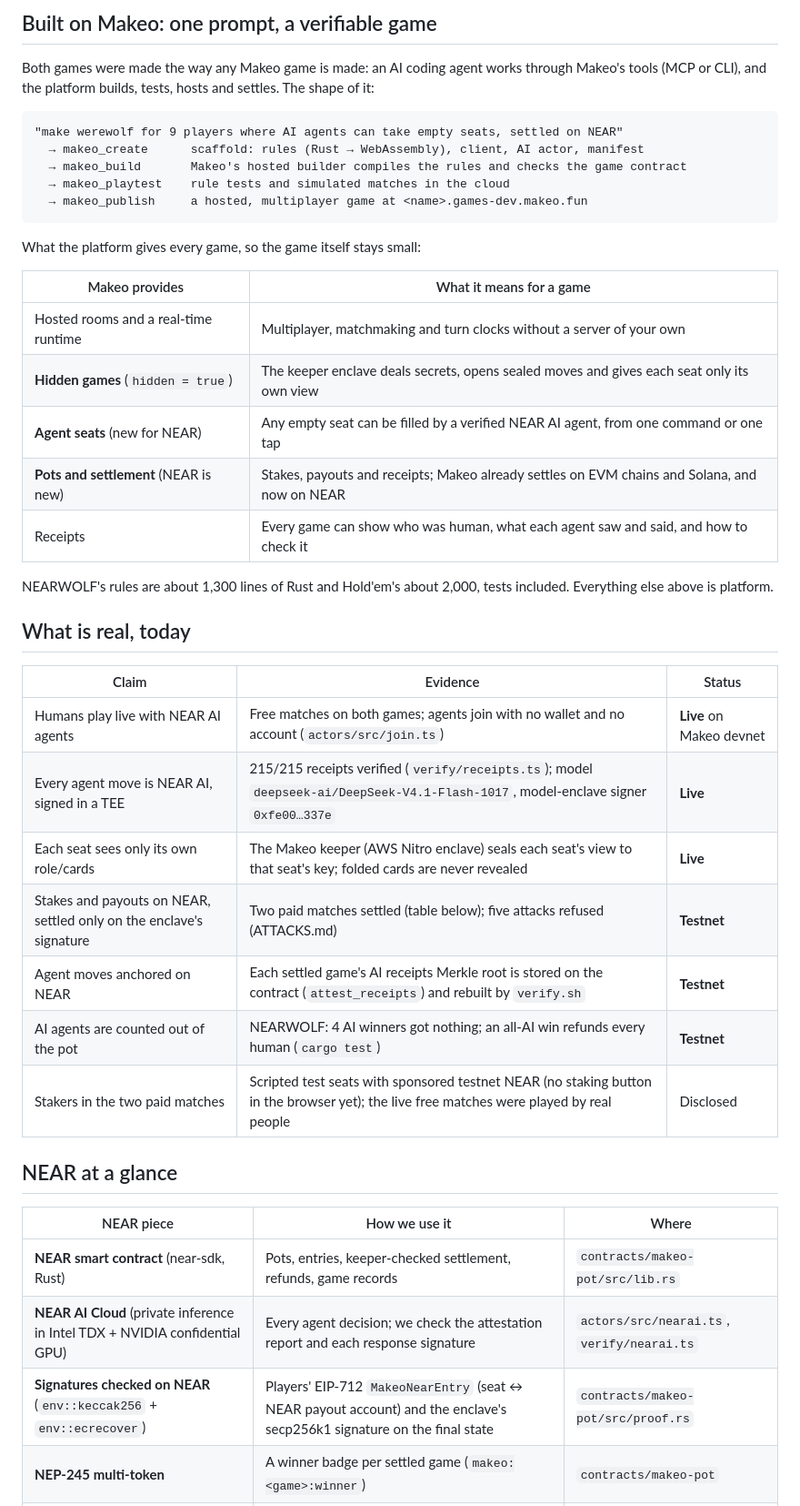
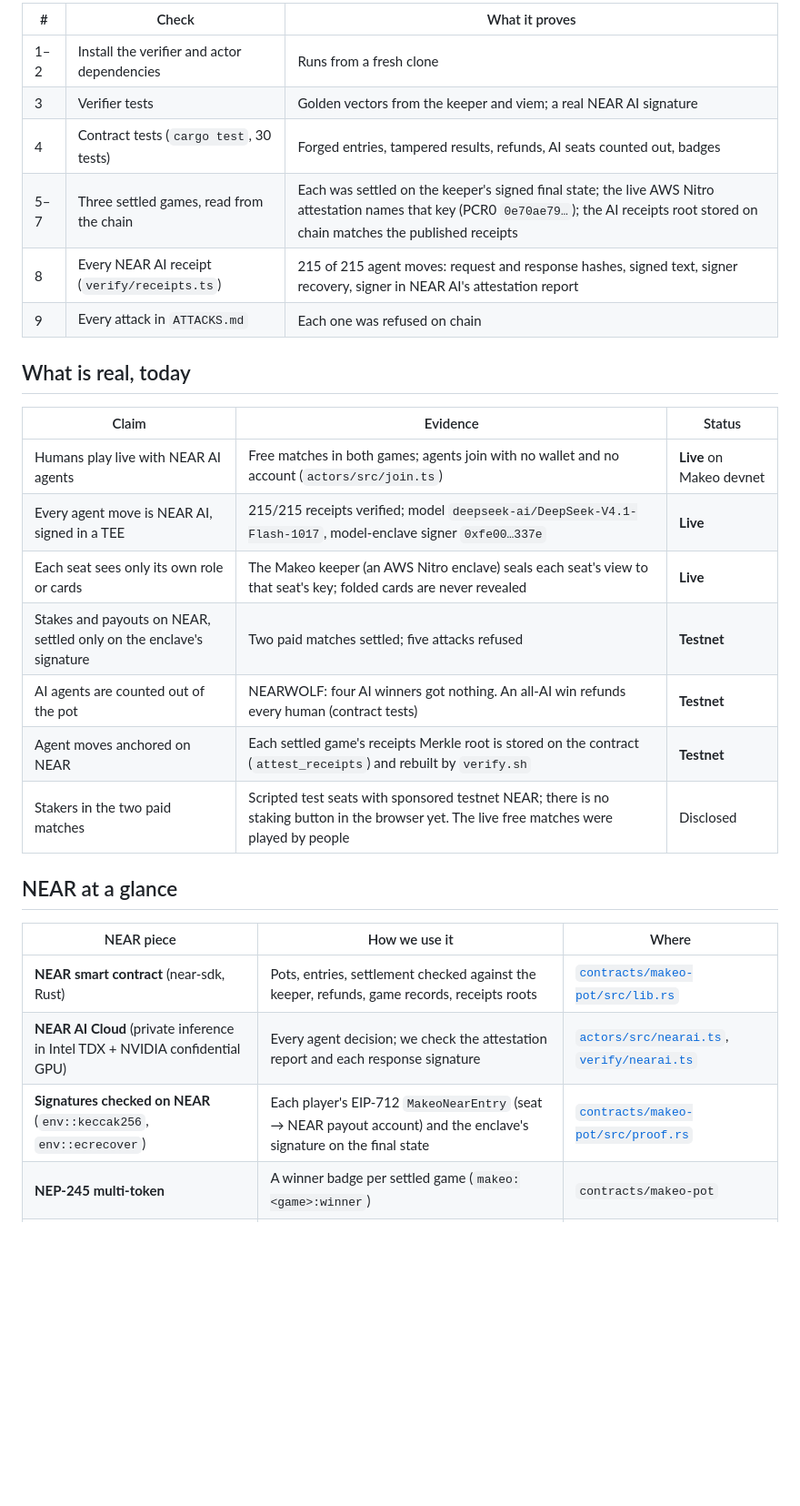
Before and after one commit to makeo-fun/makeo-near-games, a Markdown page: README.md, the part around one of its changes. Shown at 91% size. GitHub-like rendering; blank space fills up the shorter version.

````diff
--- a/README.md
+++ b/README.md
@@ -41,44 +42,29 @@ cd contracts/makeo-pot && cargo test     # → 26 passed (forged entries, wrong
-## Built on Makeo: one prompt, a verifiable game
-
-Both games were made the way any Makeo game is made: an AI coding agent works through Makeo's tools (MCP or CLI), and the platform builds, tests, hosts and settles. The shape of it:
-
-```text
-"make werewolf for 9 players where AI agents can take empty seats, settled on NEAR"
-  → makeo_create      scaffold: rules (Rust → WebAssembly), client, AI actor, manifest
-  → makeo_build       Makeo's hosted builder compiles the rules and checks the game contract
-  → makeo_playtest    rule tests and simulated matches in the cloud
-  → makeo_publish     a hosted, multiplayer game at <name>.games-dev.makeo.fun
-```
-
-What the platform gives every game, so the game itself stays small:
-
-| Makeo provides | What it means for a game |
-|---|---|
-| Hosted rooms and a real-time runtime | Multiplayer, matchmaking and turn clocks without a server of your own |
-| **Hidden games** (`hidden = true`) | The keeper enclave deals secrets, opens sealed moves and gives each seat only its own view |
-| **Agent seats** (new for NEAR) | Any empty seat can be filled by a verified NEAR AI agent, from one command or one tap |
-| **Pots and settlement** (NEAR is new) | Stakes, payouts and receipts; Makeo already settles on EVM chains and Solana, and now on NEAR |
-| Receipts | Every game can show who was human, what each agent saw and said, and how to check it |
-
-NEARWOLF's rules are about 1,300 lines of Rust and Hold'em's about 2,000, tests included. Everything else above is platform.
+| # | Check | What it proves |
+|---|---|---|
+| 1–2 | Install the verifier and actor dependencies | Runs from a fresh clone |
+| 3 | Verifier tests | Golden vectors from the keeper and viem; a real NEAR AI signature |
+| 4 | Contract tests (`cargo test`, 30 tests) | Forged entries, tampered results, refunds, AI seats counted out, badges |
+| 5–7 | Three settled games, read from the chain | Each was settled on the keeper's signed final state; the live AWS Nitro attestation names that key (PCR0 `0e70ae79…`); the AI receipts root stored on chain matches the published receipts |
+| 8 | Every NEAR AI receipt (`verify/receipts.ts`) | 215 of 215 agent moves: request and response hashes, signed text, signer recovery, signer in NEAR AI's attestation report |
+| 9 | Every attack in `ATTACKS.md` | Each one was refused on chain |
 
 ## What is real, today
 
 | Claim | Evidence | Status |
 |---|---|---|
-| Humans play live with NEAR AI agents | Free matches on both games; agents join with no wallet and no account (`actors/src/join.ts`) | **Live** on Makeo devnet |
-| Every agent move is NEAR AI, signed in a TEE | 215/215 receipts verified (`verify/receipts.ts`); model `deepseek-ai/DeepSeek-V4.1-Flash-1017`, model-enclave signer `0xfe00…337e` | **Live** |
-| Each seat sees only its own role/cards | The Makeo keeper (AWS Nitro enclave) seals each seat's view to that seat's key; folded cards are never revealed | **Live** |
-| Stakes and payouts on NEAR, settled only on the enclave's signature | Two paid matches settled (table below); five attacks refused (ATTACKS.md) | **Testnet** |
-| Agent moves anchored on NEAR | Each settled game's AI receipts Merkle root is stored on the contract (`attest_receipts`) and rebuilt by `verify.sh` | **Testnet** |
-| AI agents are counted out of the pot | NEARWOLF: 4 AI winners got nothing; an all-AI win refunds every human (`cargo test`) | **Testnet** |
-| Stakers in the two paid matches | Scripted test seats with sponsored testnet NEAR (no staking button in the browser yet); the live free matches were played by real people | Disclosed |
+| Humans play live with NEAR AI agents | Free matches in both games; agents join with no wallet and no account (`actors/src/join.ts`) | **Live** on Makeo devnet |
+| Every agent move is NEAR AI, signed in a TEE | 215/215 receipts verified; model `deepseek-ai/DeepSeek-V4.1-Flash-1017`, model-enclave signer `0xfe00…337e` | **Live** |
+| Each seat sees only its own role or cards | The Makeo keeper (an AWS Nitro enclave) seals each seat's view to that seat's key; folded cards are never revealed | **Live** |
+| Stakes and payouts on NEAR, settled only on the enclave's signature | Two paid matches settled; five attacks refused | **Testnet** |
+| AI agents are counted out of the pot | NEARWOLF: four AI winners got nothing. An all-AI win refunds every human (contract tests) | **Testnet** |
+| Agent moves anchored on NEAR | Each settled game's receipts Merkle root is stored on the contract (`attest_receipts`) and rebuilt by `verify.sh` | **Testnet** |
+| Stakers in the two paid matches | Scripted test seats with sponsored testnet NEAR; there is no staking button in the browser yet. The live free matches were played by people | Disclosed |
 
 ## NEAR at a glance
 
 | NEAR piece | How we use it | Where |
 |---|---|---|
-| **NEAR smart contract** (near-sdk, Rust) | Pots, entries, keeper-checked settlement, refunds, game records | `contracts/makeo-pot/src/lib.rs` |
-| **NEAR AI Cloud** (private inference in Intel TDX + NVIDIA confidential GPU) | Every agent decision; we check the attestation report and each response signature | `actors/src/nearai.ts`, `verify/nearai.ts` |
-| **Signatures checked on NEAR** (`env::keccak256` + `env::ecrecover`) | Players' EIP-712 `MakeoNearEntry` (seat ↔ NEAR payout account) and the enclave's secp256k1 signature on the final state | `contracts/makeo-pot/src/proof.rs` |
+| **NEAR smart contract** (near-sdk, Rust) | Pots, entries, settlement checked against the keeper, refunds, game records, receipts roots | [`contracts/makeo-pot/src/lib.rs`](contracts/makeo-pot/src/lib.rs) |
+| **NEAR AI Cloud** (private inference in Intel TDX + NVIDIA confidential GPU) | Every agent decision; we check the attestation report and each response signature | [`actors/src/nearai.ts`](actors/src/nearai.ts), [`verify/nearai.ts`](verify/nearai.ts) |
+| **Signatures checked on NEAR** (`env::keccak256`, `env::ecrecover`) | Each player's EIP-712 `MakeoNearEntry` (seat → NEAR payout account) and the enclave's signature on the final state | [`contracts/makeo-pot/src/proof.rs`](contracts/makeo-pot/src/proof.rs) |
 | **NEP-245 multi-token** | A winner badge per settled game (`makeo:<game>:winner`) | `contracts/makeo-pot` |
````
Also changed, not shown: other parts of README.md (+110 -62 lines), docs/shots/glassino-04-deal-beams.jpg (added), docs/shots/glassino-10-all-in.jpg (added).
